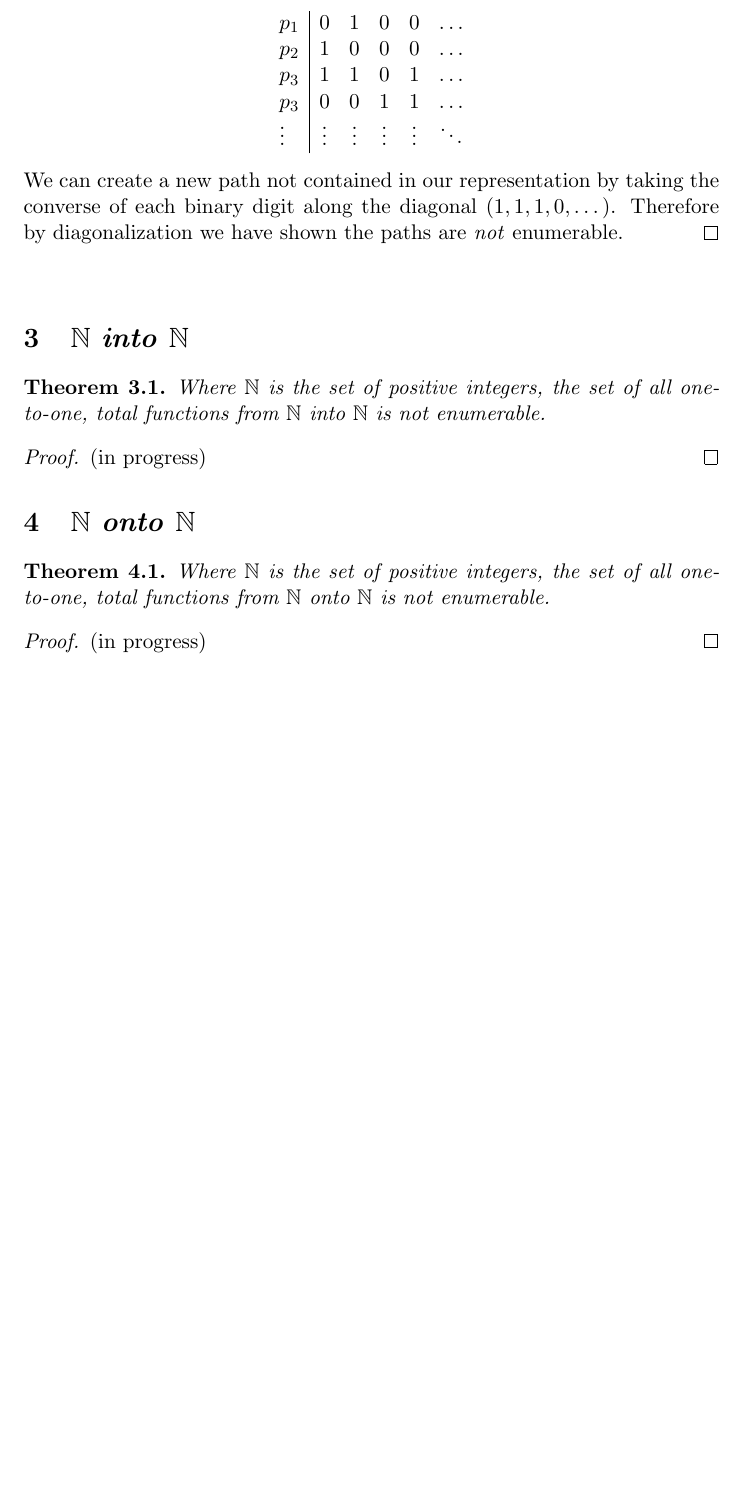
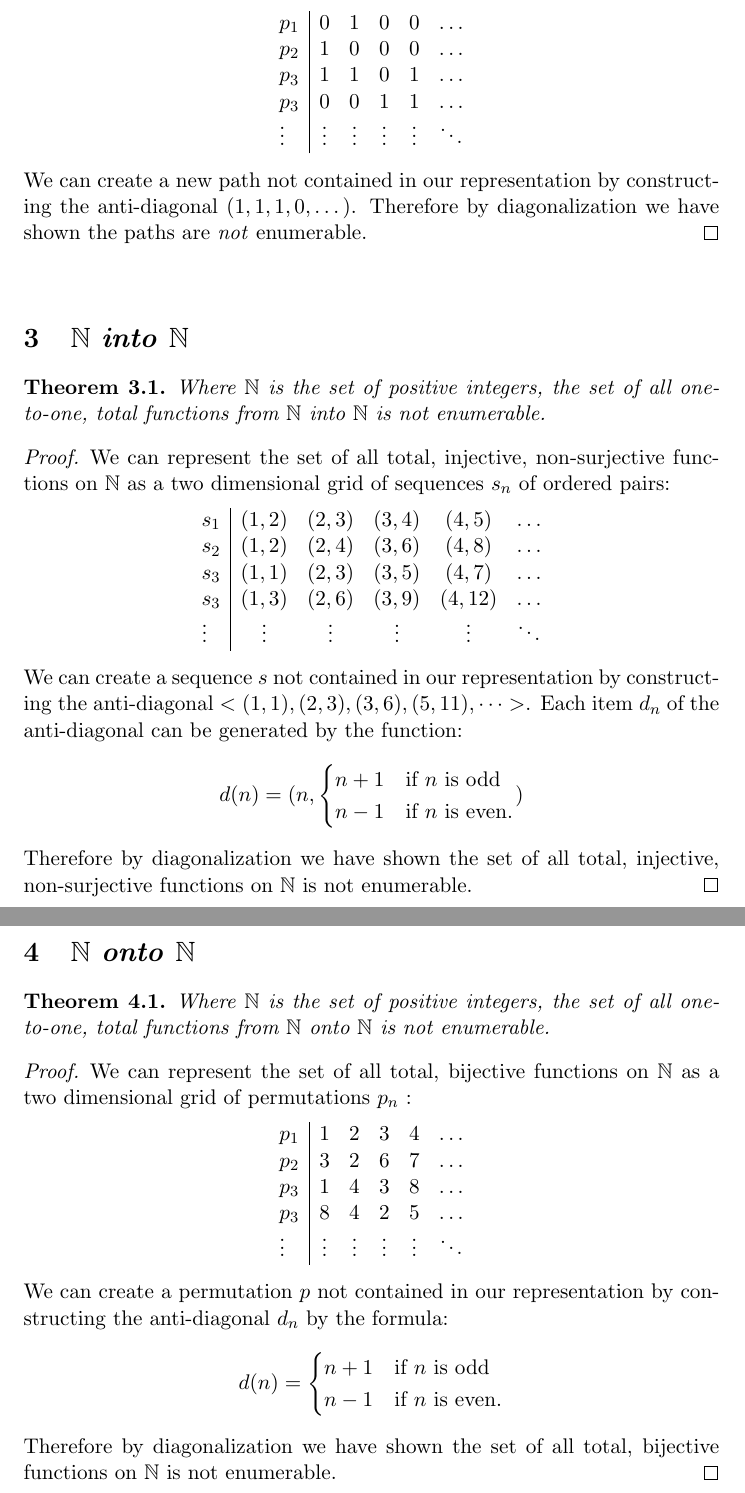
Before and after one commit to dave-maldonado/boolos_and_jeffrey, a LaTeX problem sheet (hw2.tex): part of page 2 of 2 before the commit and two parts of pages 2 and 3 of 3 after it, the two joined at a grey line, cut so that both start at the same text, the shorter picture padded with empty space. Compiled offline with pdfLaTeX.

Commit message:
initial try at hw2 prob 3 and 4

```diff
--- a/hw2.tex
+++ b/hw2.tex
@@ -85,8 +85,8 @@
 	\end{tabu}$ \\
 	\end{center}
 	\smallskip
-	We can create a new path not contained in our representation by taking the converse of
-	each binary digit along the diagonal $(1, 1, 1, 0, \dots)$. Therefore by diagonalization we have
+	We can create a new path not contained in our representation by constructing the anti-diagonal
+	 $(1, 1, 1, 0, \dots)$. Therefore by diagonalization we have
 	shown the paths are \textit{not} enumerable.
 	\end{proof}
 
@@ -102,7 +102,25 @@
 	\end{thm}
 
 	\begin{proof}
-	(in progress)
+	We can represent the set of all total, injective, non-surjective functions on $\mathbb{N}$ as a two
+	dimensional grid of sequences $s_{n}$ of ordered pairs:
+	\begin{center}
+	$\begin{tabu}{ l | c c c c c r }
+		s_{1} & (1,2) & (2,3) & (3,4) & (4,5) & \dots \\
+		s_{2} &(1,2) & (2,4) & (3,6) & (4,8) & \dots \\
+		s_{3} & (1,1) & (2,3) & (3,5) & (4,7) & \dots \\
+		s_{3} & (1,3) & (2,6) & (3,9) & (4,12) & \dots \\
+		\vdots & \vdots & \vdots & \vdots & \vdots & \ddots \\
+	\end{tabu}$ \\
+	\end{center}
+	\smallskip
+	We can create a sequence $s$ not contained in our representation by constructing the
+	anti-diagonal $<(1,1), (2,3), (3,6), (5,11), \dots>$. Each item $d_{n}$ of the anti-diagonal can be generated
+	by the function:
+	\begin{equation*}d(n) = (n,\begin{cases} n + 1 &\mbox{if } n \text{ is odd}\\
+		n - 1 & \mbox{if } n \text{ is even}. \end{cases})\end{equation*}
+	Therefore by diagonalization we have shown the set of all total, injective, non-surjective functions
+	on $\mathbb{N}$ is not enumerable.
 	\end{proof}
 
 % QUESTION 4
@@ -115,7 +133,26 @@
 	\end{thm}
 
 	\begin{proof}
-	(in progress)
+	We can represent the set of all total, bijective functions on $\mathbb{N}$ as a two
+	dimensional grid of permutations $p_{n}$ :
+	\begin{center}
+	$\begin{tabu}{ l | c c c c c r }
+		p_{1} & 1 & 2 & 3 & 4 & \dots \\
+		p_{2} & 3 & 2 & 6 & 7 & \dots \\
+		p_{3} & 1 & 4 & 3 & 8 & \dots \\
+		p_{3} & 8 & 4 & 2 & 5 & \dots \\
+		\vdots & \vdots & \vdots & \vdots & \vdots & \ddots \\
+	\end{tabu}$ \\
+	\end{center}
+	\smallskip
+	We can create a permutation $p$ not contained in our representation by constructing the
+	anti-diagonal $d_{n}$ by the formula:
+	\begin{equation*}
+		d(n) = \begin{cases} n + 1 &\mbox{if } n \text{ is odd}\\
+		n - 1 & \mbox{if } n \text{ is even}. \end{cases}
+	\end{equation*}
+	Therefore by diagonalization we have shown the set of all total, bijective functions on $\mathbb{N}$
+	is not enumerable.
 	\end{proof}
 
 \end{document}
```
Also changed, not shown: hw2.pdf, hw2.tex (2 more changed lines), 2 other files.
